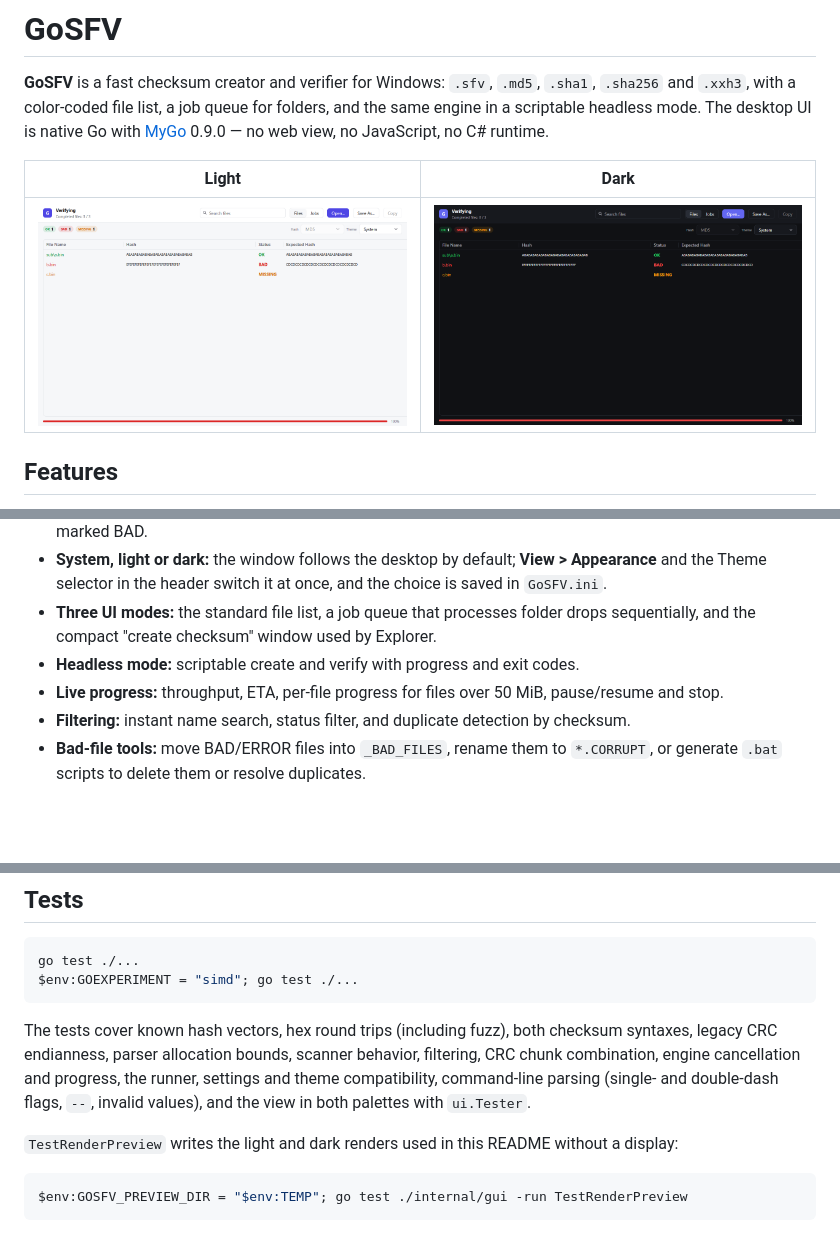
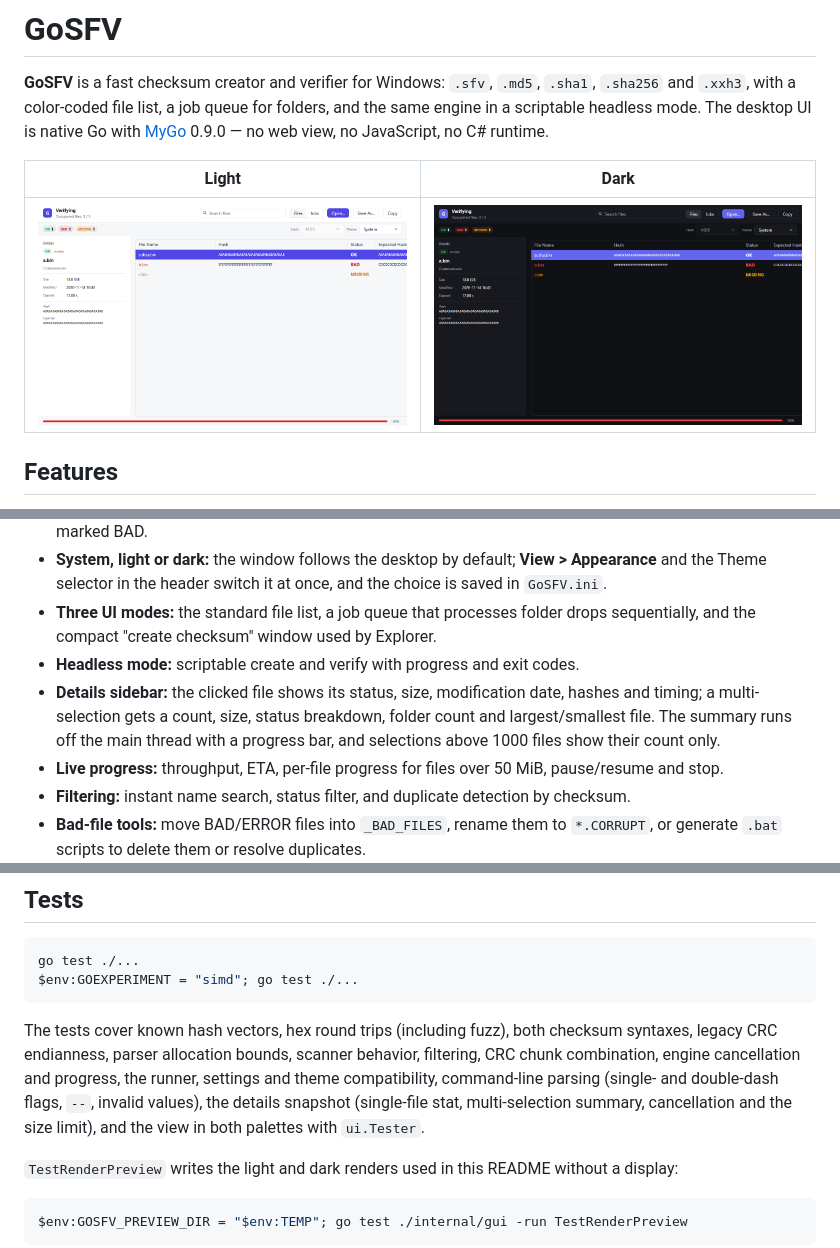
Before and after one commit to lrweck/gosfv, a Markdown page: README.md, 3 parts joined by grey strips. Rendered like a GitHub page; pictures changed too: docs/screenshot-dark.png, docs/screenshot.png; blank space fills up the shorter version.

````diff
--- a/README.md
+++ b/README.md
@@ -15,6 +15,7 @@
 - **System, light or dark:** the window follows the desktop by default; **View > Appearance** and the Theme selector in the header switch it at once, and the choice is saved in `GoSFV.ini`.
 - **Three UI modes:** the standard file list, a job queue that processes folder drops sequentially, and the compact "create checksum" window used by Explorer.
 - **Headless mode:** scriptable create and verify with progress and exit codes.
+- **Details sidebar:** the clicked file shows its status, size, modification date, hashes and timing; a multi-selection gets a count, size, status breakdown, folder count and largest/smallest file. The summary runs off the main thread with a progress bar, and selections above 1000 files show their count only.
 - **Live progress:** throughput, ETA, per-file progress for files over 50 MiB, pause/resume and stop.
 - **Filtering:** instant name search, status filter, and duplicate detection by checksum.
 - **Bad-file tools:** move BAD/ERROR files into `_BAD_FILES`, rename them to `*.CORRUPT`, or generate `.bat` scripts to delete them or resolve duplicates.
@@ -303,7 +306,7 @@ go test ./...
 $env:GOEXPERIMENT = "simd"; go test ./...
 ```
 
-The tests cover known hash vectors, hex round trips (including fuzz), both checksum syntaxes, legacy CRC endianness, parser allocation bounds, scanner behavior, filtering, CRC chunk combination, engine cancellation and progress, the runner, settings and theme compatibility, command-line parsing (single- and double-dash flags, `--`, invalid values), and the view in both palettes with `ui.Tester`.
+The tests cover known hash vectors, hex round trips (including fuzz), both checksum syntaxes, legacy CRC endianness, parser allocation bounds, scanner behavior, filtering, CRC chunk combination, engine cancellation and progress, the runner, settings and theme compatibility, command-line parsing (single- and double-dash flags, `--`, invalid values), the details snapshot (single-file stat, multi-selection summary, cancellation and the size limit), and the view in both palettes with `ui.Tester`.
 
 `TestRenderPreview` writes the light and dark renders used in this README without a display:
 
````
Also changed, not shown: other parts of README.md (+2 -0 lines), 13 other files.
